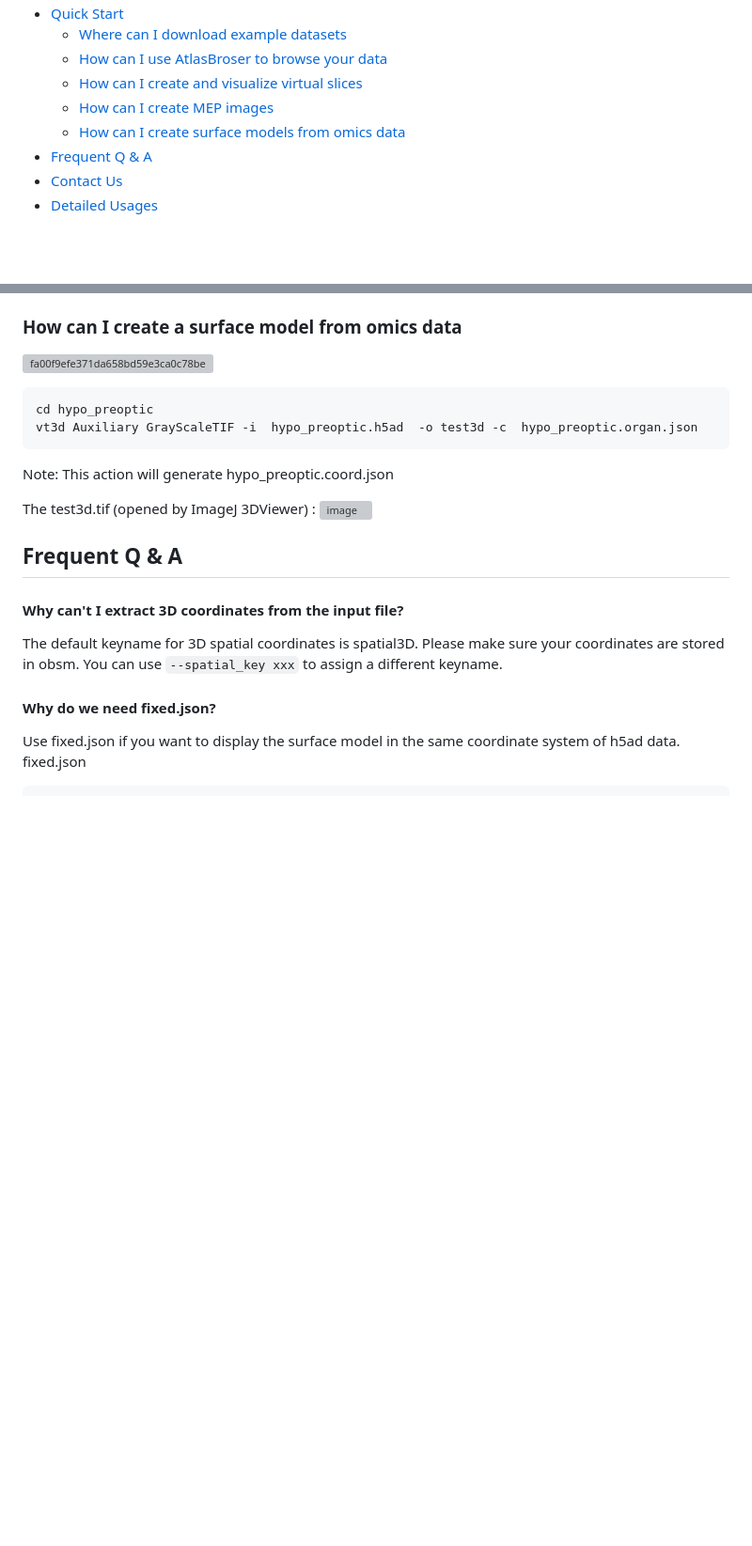
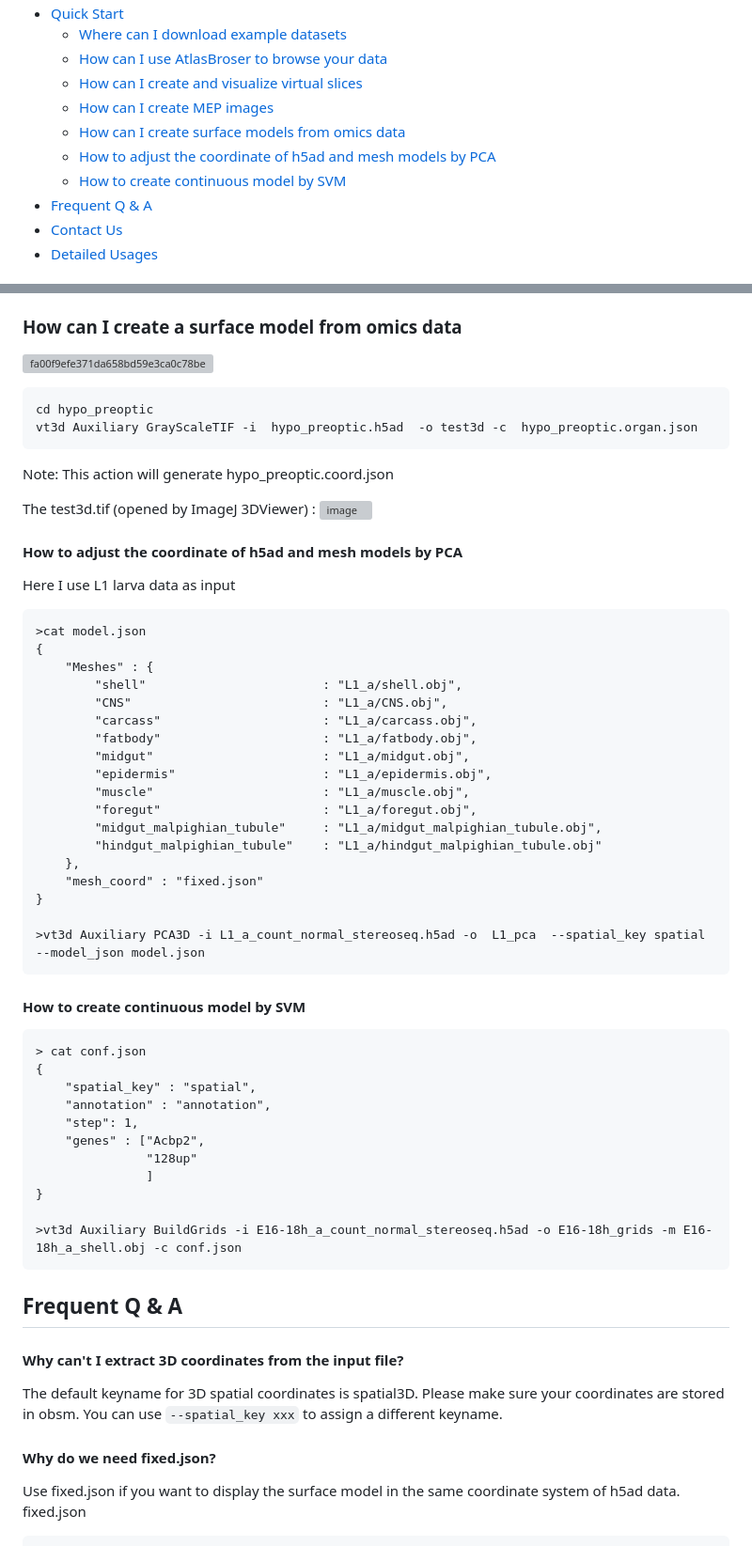
Before and after one commit to BGI-Qingdao/VT3D, a Markdown page: README.md, 2 parts joined by grey strips. Shown: that part at 94% size. GitHub-like rendering; blank space fills up the shorter version; grey boxes are pictures that could not be loaded.

````diff
--- a/README.md
+++ b/README.md
@@ -14,6 +14,8 @@ VT3D: a versatile visualization toolbox for 3D spatially resolved transcriptomic
     - [How can I create and visualize virtual slices](#quick_anyslicer)
     - [How can I create MEP images](#quick_mep)
     - [How can I create surface models from omics data](#quick_models)
+    - [How to adjust the coordinate of h5ad and mesh models by PCA](#pca)
+    - [How to create continuous model by SVM](#svm)
 - [Frequent Q & A](#q_a)
 - [Contact Us](#contact)
 - [Detailed Usages](#usages)
@@ -210,6 +212,45 @@ Note: This action will generate hypo_preoptic.coord.json
 The test3d.tif (opened by ImageJ 3DViewer)  :
 ![image](https://user-images.githubusercontent.com/8720584/210910747-d376be6c-7434-4fcb-83d0-f97adf6fbfa0.png)
 
+#### <a name=pca>How to adjust the coordinate of h5ad and mesh models by PCA</a>
+
+Here I use L1 larva data as input
+```
+>cat model.json
+{
+    "Meshes" : {
+        "shell"                        : "L1_a/shell.obj",
+        "CNS"                          : "L1_a/CNS.obj",
+        "carcass"                      : "L1_a/carcass.obj",
+        "fatbody"                      : "L1_a/fatbody.obj",
+        "midgut"                       : "L1_a/midgut.obj",
+        "epidermis"                    : "L1_a/epidermis.obj",
+        "muscle"                       : "L1_a/muscle.obj",
+        "foregut"                      : "L1_a/foregut.obj",
+        "midgut_malpighian_tubule"     : "L1_a/midgut_malpighian_tubule.obj",
+        "hindgut_malpighian_tubule"    : "L1_a/hindgut_malpighian_tubule.obj"
+    },
+    "mesh_coord" : "fixed.json"
+}
+
+>vt3d Auxiliary PCA3D -i L1_a_count_normal_stereoseq.h5ad -o  L1_pca  --spatial_key spatial --model_json model.json
+```
+
+#### <a name=svm> How to create continuous model by SVM</a>
+
+```
+> cat conf.json
+{
+    "spatial_key" : "spatial",
+    "annotation" : "annotation",
+    "step": 1,
+    "genes" : ["Acbp2",
+               "128up"
+               ]
+}
+
+>vt3d Auxiliary BuildGrids -i E16-18h_a_count_normal_stereoseq.h5ad -o E16-18h_grids -m E16-18h_a_shell.obj -c conf.json
+```
 
 ## <a name=q_a>Frequent Q & A</a>
 
````
